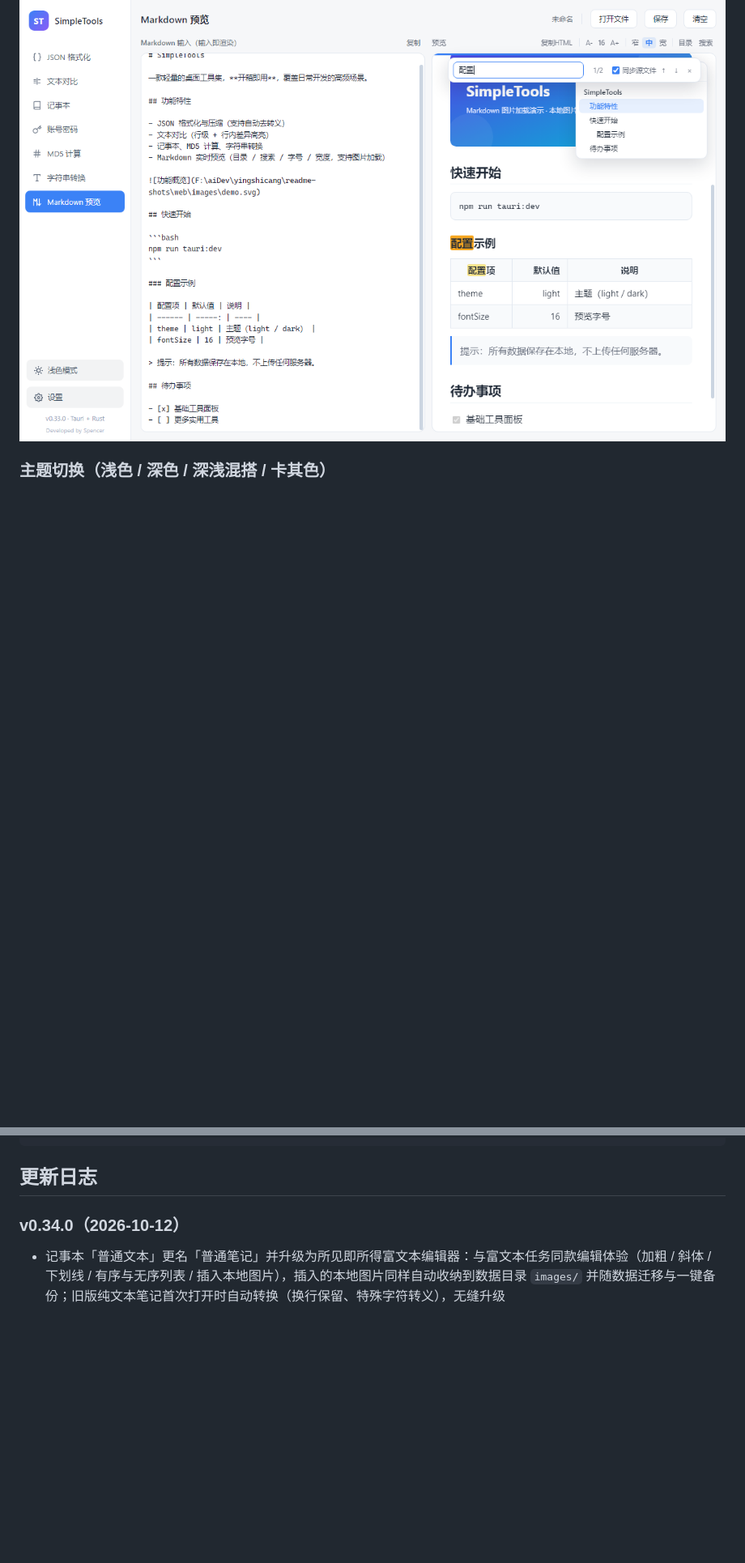
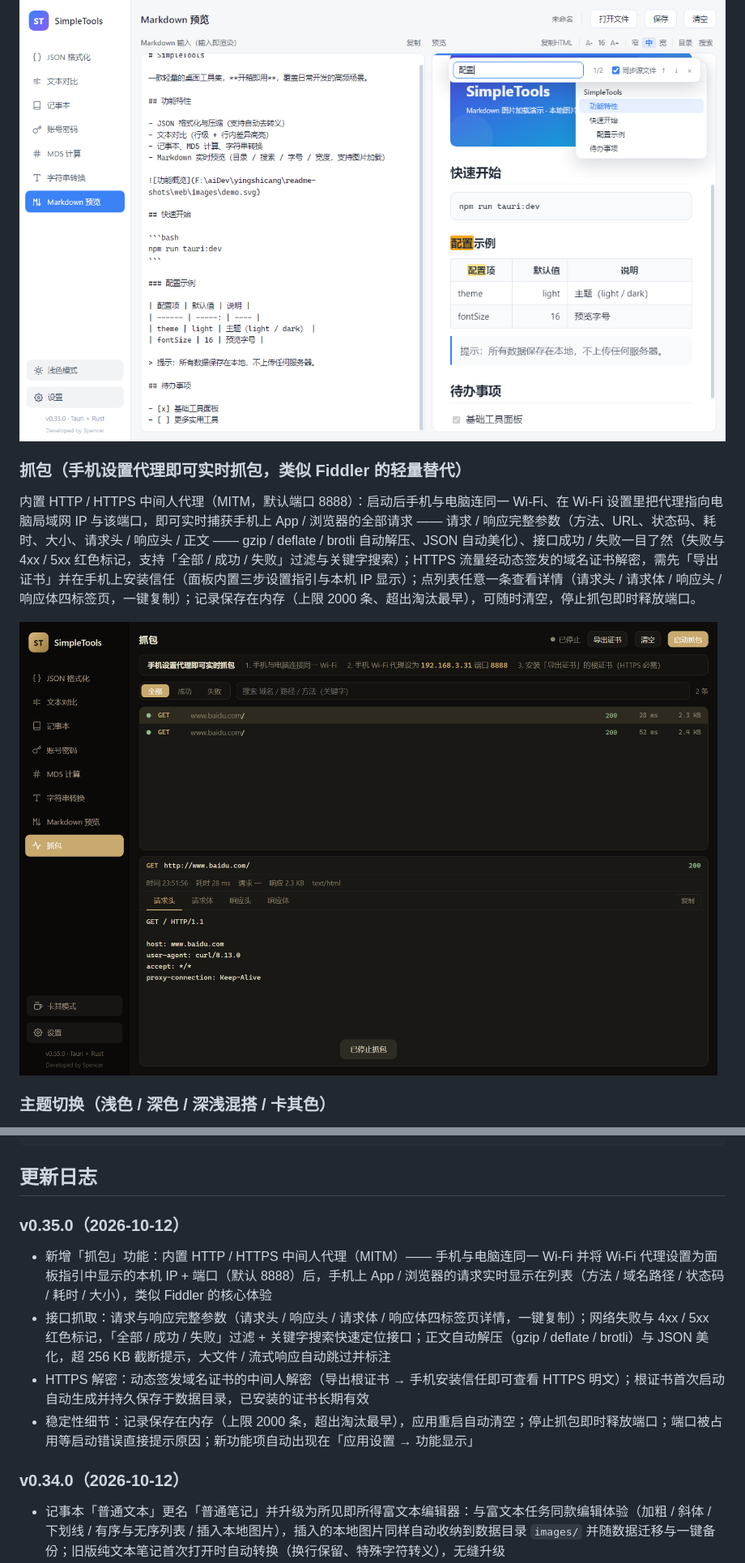
Before and after one commit to spencerlishaobing/SimpleTools, a Markdown page: README.md, 2 parts joined by grey strips. Shown at 81% size. GitHub-like rendering; pictures changed too: screenshots/capture.png (added); blank space fills up the shorter version.

````diff
--- a/README.md
+++ b/README.md
@@ -83,6 +83,12 @@
 
 ![Markdown 预览](screenshots/md.png)
 
+### 抓包（手机设置代理即可实时抓包，类似 Fiddler 的轻量替代）
+
+内置 HTTP / HTTPS 中间人代理（MITM，默认端口 8888）：启动后手机与电脑连同一 Wi-Fi、在 Wi-Fi 设置里把代理指向电脑局域网 IP 与该端口，即可实时捕获手机上 App / 浏览器的全部请求 —— 请求 / 响应完整参数（方法、URL、状态码、耗时、大小、请求头 / 响应头 / 正文 —— gzip / deflate / brotli 自动解压、JSON 自动美化）、接口成功 / 失败一目了然（失败与 4xx / 5xx 红色标记，支持「全部 / 成功 / 失败」过滤与关键字搜索）；HTTPS 流量经动态签发的域名证书解密，需先「导出证书」并在手机上安装信任（面板内置三步设置指引与本机 IP 显示）；点列表任意一条查看详情（请求头 / 请求体 / 响应头 / 响应体四标签页，一键复制）；记录保存在内存（上限 2000 条、超出淘汰最早），可随时清空，停止抓包即时释放端口。
+
+![抓包](screenshots/capture.png)
+
 ### 主题切换（浅色 / 深色 / 深浅混搭 / 卡其色）
 
 侧边栏底部点击主题按钮弹出选择菜单，直接点选浅色 / 深色 / 深浅混搭 / 卡其色四种主题（当前主题高亮 + 对勾标识，按钮同步显示当前主题的图标与名称）；深浅混搭为浅色主体 + 深色功能菜单 —— 侧边栏与系统标题栏切为深蓝黑，内容区保持浅色对比鲜明；卡其色为暖色暗调（复刻在线 MD 阅读器配色：暖黑棕底色 + 卡其金强调色），选择自动记忆，切换带平滑过渡；窗口系统标题栏与侧边栏配色整体随主题联动 —— 标题栏颜色同步切换（Windows 11 22H2+ 生效），浅色主题下侧边栏为白色浅色样式；左上角应用品牌图标随主题适配 —— 卡其色主题下为卡其金渐变 + 暖棕文字，与暖色暗调界面协调；系统标题栏左上角的应用小图标同步随主题切换 —— 浅色 / 深色 / 深浅混搭为蓝紫渐变、卡其色为卡其金渐变（与侧边栏品牌图标同款，任务栏图标联动）。
@@ -194,6 +201,13 @@ SimpleTools/
 ```
 
 ## 更新日志
+
+### v0.35.0（2026-10-12）
+
+- 新增「抓包」功能：内置 HTTP / HTTPS 中间人代理（MITM）—— 手机与电脑连同一 Wi-Fi 并将 Wi-Fi 代理设置为面板指引中显示的本机 IP + 端口（默认 8888）后，手机上 App / 浏览器的请求实时显示在列表（方法 / 域名路径 / 状态码 / 耗时 / 大小），类似 Fiddler 的核心体验
+- 接口抓取：请求与响应完整参数（请求头 / 响应头 / 请求体 / 响应体四标签页详情，一键复制）；网络失败与 4xx / 5xx 红色标记，「全部 / 成功 / 失败」过滤 + 关键字搜索快速定位接口；正文自动解压（gzip / deflate / brotli）与 JSON 美化，超 256 KB 截断提示，大文件 / 流式响应自动跳过并标注
+- HTTPS 解密：动态签发域名证书的中间人解密（导出根证书 → 手机安装信任即可查看 HTTPS 明文）；根证书首次启动自动生成并持久保存于数据目录，已安装的证书长期有效
+- 稳定性细节：记录保存在内存（上限 2000 条，超出淘汰最早），应用重启自动清空；停止抓包即时释放端口；端口被占用等启动错误直接提示原因；新功能项自动出现在「应用设置 → 功能显示」
 
 ### v0.34.0（2026-10-12）
 
````
Also changed, not shown: other parts of README.md (+2 -1 lines), 11 other files.
